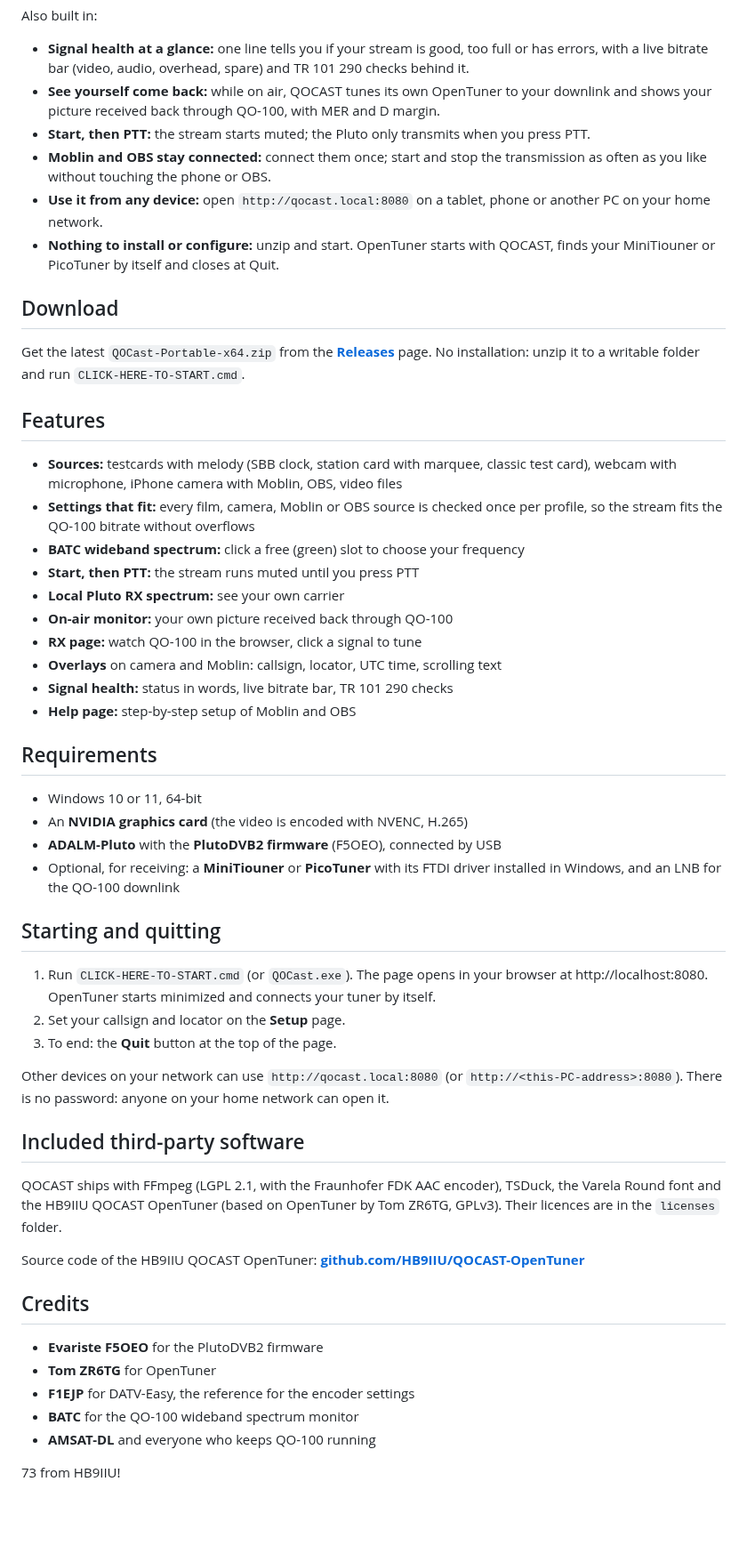
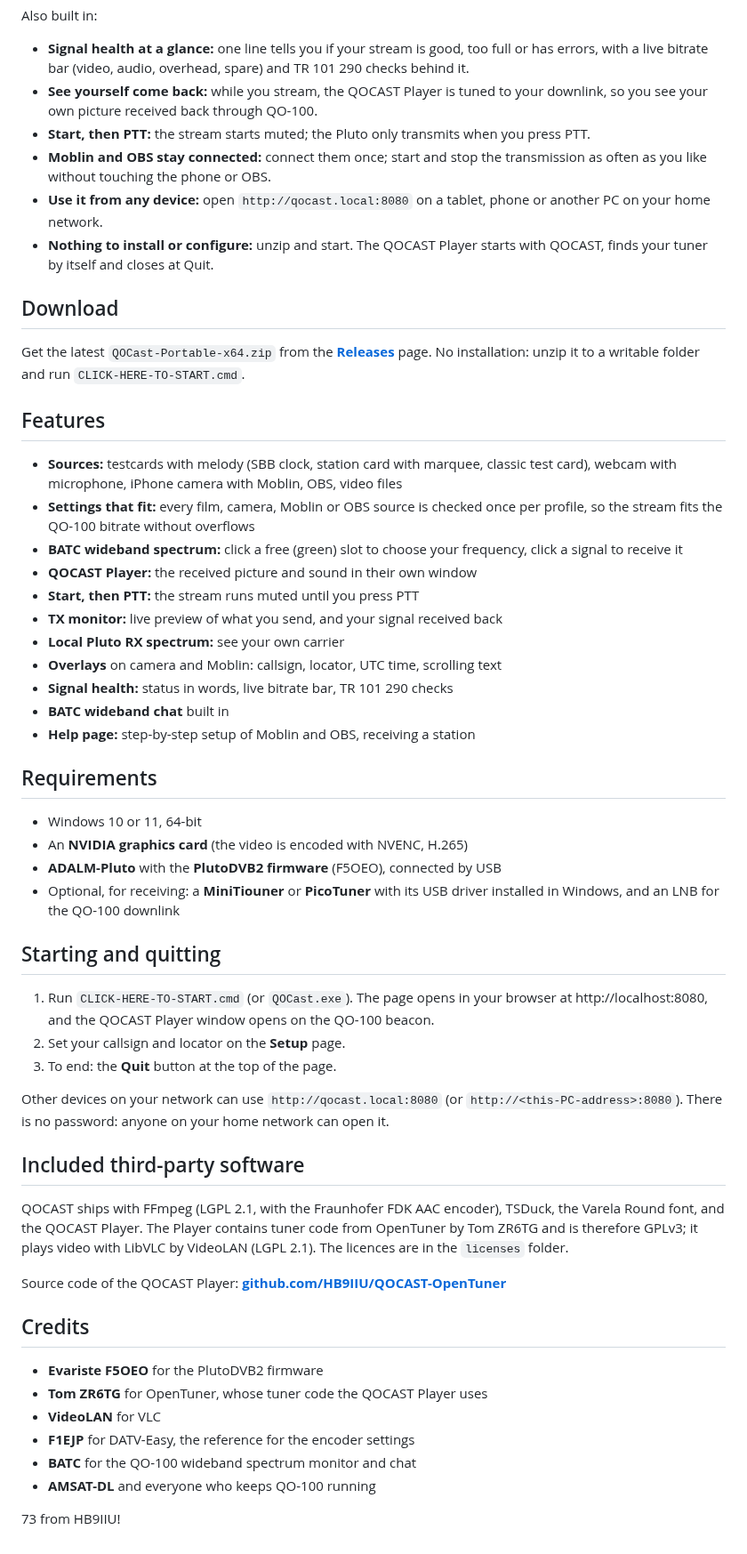
Before and after one commit to HB9IIU/QOCAST, a Markdown page: README.md, the part around one of its changes. Shown at 89% size. Drawn GitHub-style; blank space fills up the shorter version.

```diff
--- a/README.md
+++ b/README.md
@@ -35,17 +70,16 @@ Also built in:
 - **Signal health at a glance:** one line tells you if your stream is good, too
   full or has errors, with a live bitrate bar (video, audio, overhead, spare) and
   TR 101 290 checks behind it.
-- **See yourself come back:** while on air, QOCAST tunes its own OpenTuner to
-  your downlink and shows your picture received back through QO-100, with MER
-  and D margin.
+- **See yourself come back:** while you stream, the QOCAST Player is tuned to
+  your downlink, so you see your own picture received back through QO-100.
 - **Start, then PTT:** the stream starts muted; the Pluto only transmits when
   you press PTT.
 - **Moblin and OBS stay connected:** connect them once; start and stop the
   transmission as often as you like without touching the phone or OBS.
 - **Use it from any device:** open `http://qocast.local:8080` on a tablet,
   phone or another PC on your home network.
-- **Nothing to install or configure:** unzip and start. OpenTuner starts with
-  QOCAST, finds your MiniTiouner or PicoTuner by itself and closes at Quit.
+- **Nothing to install or configure:** unzip and start. The QOCAST Player
+  starts with QOCAST, finds your tuner by itself and closes at Quit.
 
 ## Download
 
@@ -59,28 +93,30 @@ No installation: unzip it to a writable folder and run `CLICK-HERE-TO-START.cmd`
   video files
 - **Settings that fit:** every film, camera, Moblin or OBS source is checked
   once per profile, so the stream fits the QO-100 bitrate without overflows
-- **BATC wideband spectrum:** click a free (green) slot to choose your frequency
+- **BATC wideband spectrum:** click a free (green) slot to choose your
+  frequency, click a signal to receive it
+- **QOCAST Player:** the received picture and sound in their own window
 - **Start, then PTT:** the stream runs muted until you press PTT
+- **TX monitor:** live preview of what you send, and your signal received back
 - **Local Pluto RX spectrum:** see your own carrier
-- **On-air monitor:** your own picture received back through QO-100
-- **RX page:** watch QO-100 in the browser, click a signal to tune
 - **Overlays** on camera and Moblin: callsign, locator, UTC time, scrolling text
 - **Signal health:** status in words, live bitrate bar, TR 101 290 checks
-- **Help page:** step-by-step setup of Moblin and OBS
+- **BATC wideband chat** built in
+- **Help page:** step-by-step setup of Moblin and OBS, receiving a station
 
 ## Requirements
 
 - Windows 10 or 11, 64-bit
 - An **NVIDIA graphics card** (the video is encoded with NVENC, H.265)
 - **ADALM-Pluto** with the **PlutoDVB2 firmware** (F5OEO), connected by USB
-- Optional, for receiving: a **MiniTiouner** or **PicoTuner** with its FTDI
+- Optional, for receiving: a **MiniTiouner** or **PicoTuner** with its USB
   driver installed in Windows, and an LNB for the QO-100 downlink
 
 ## Starting and quitting
 
 1. Run `CLICK-HERE-TO-START.cmd` (or `QOCast.exe`). The page opens in your browser at
-   http://localhost:8080. OpenTuner starts minimized and connects your tuner by
-   itself.
+   http://localhost:8080, and the QOCAST Player window opens on the QO-100
+   beacon.
 2. Set your callsign and locator on the **Setup** page.
 3. To end: the **Quit** button at the top of the page.
 
@@ -91,18 +127,20 @@ network can open it.
 ## Included third-party software
 
 QOCAST ships with FFmpeg (LGPL 2.1, with the Fraunhofer FDK AAC encoder),
-TSDuck, the Varela Round font and the HB9IIU QOCAST OpenTuner (based on
-OpenTuner by Tom ZR6TG, GPLv3). Their licences are in the `licenses` folder.
+TSDuck, the Varela Round font, and the QOCAST Player. The Player contains
+tuner code from OpenTuner by Tom ZR6TG and is therefore GPLv3; it plays video
+with LibVLC by VideoLAN (LGPL 2.1). The licences are in the `licenses` folder.
 
-Source code of the HB9IIU QOCAST OpenTuner:
+Source code of the QOCAST Player:
 **[github.com/HB9IIU/QOCAST-OpenTuner](https://github.com/HB9IIU/QOCAST-OpenTuner)**
 
 ## Credits
 
 - **Evariste F5OEO** for the PlutoDVB2 firmware
-- **Tom ZR6TG** for OpenTuner
+- **Tom ZR6TG** for OpenTuner, whose tuner code the QOCAST Player uses
+- **VideoLAN** for VLC
 - **F1EJP** for DATV-Easy, the reference for the encoder settings
-- **BATC** for the QO-100 wideband spectrum monitor
+- **BATC** for the QO-100 wideband spectrum monitor and chat
 - **AMSAT-DL** and everyone who keeps QO-100 running
 
 73 from HB9IIU!
```
Also changed, not shown: other parts of README.md (+36 -1 lines), images/screenshot.png, 2 other files.
